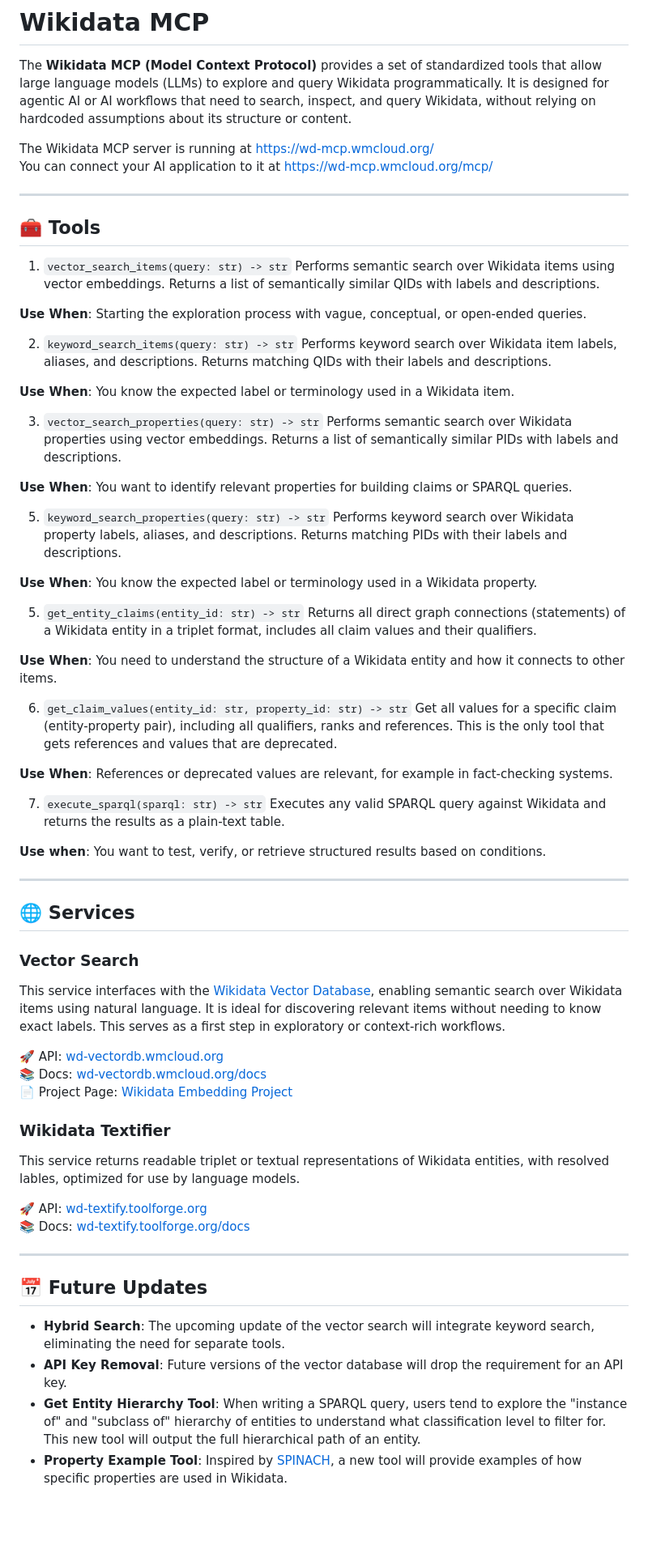
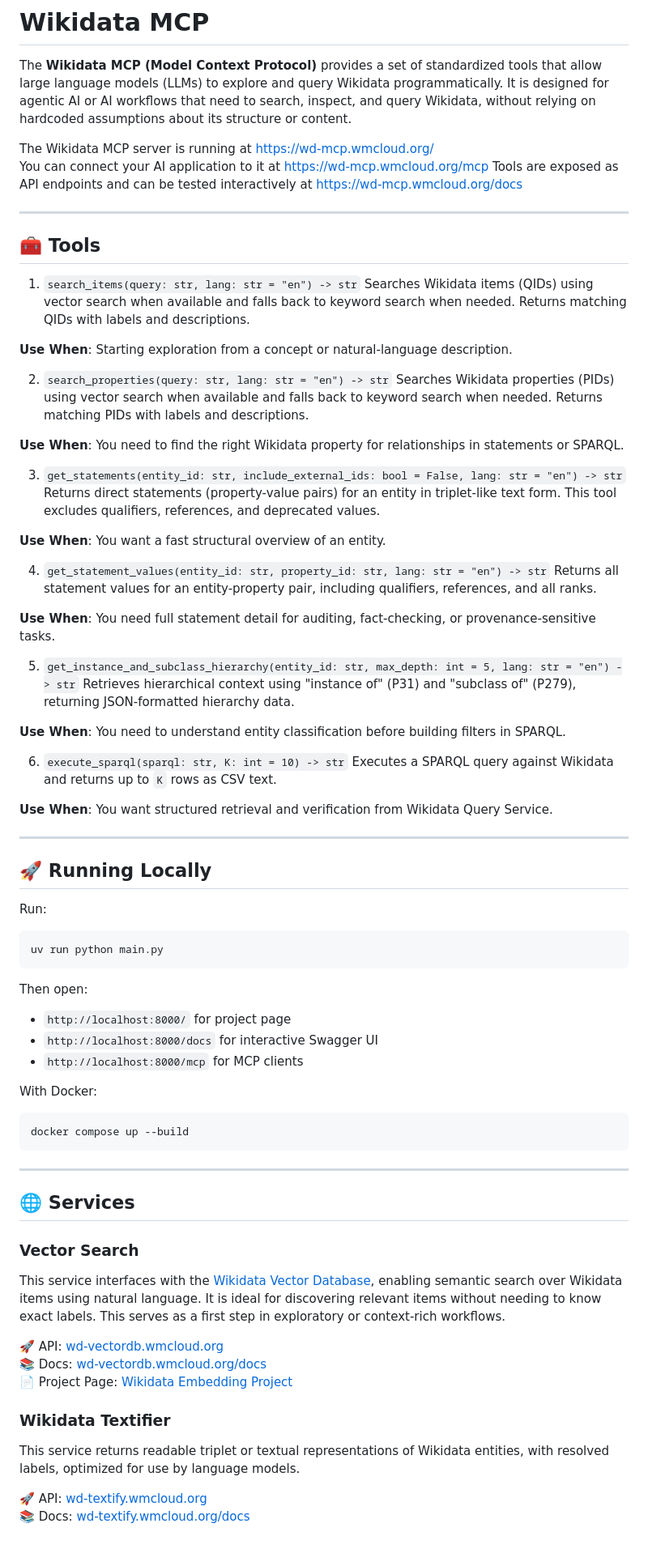
Before and after one commit to philippesaade-wmde/WikidataMCP, a Markdown page: README.md, the part around the change. Shown at 81% size. GitHub-like rendering; blank space fills up the shorter version.

````diff
--- a/README.md
+++ b/README.md
@@ -2,49 +2,61 @@
 The **Wikidata MCP (Model Context Protocol)** provides a set of standardized tools that allow large language models (LLMs) to explore and query Wikidata programmatically. It is designed for agentic AI or AI workflows that need to search, inspect, and query Wikidata, without relying on hardcoded assumptions about its structure or content.
 
 The Wikidata MCP server is running at [https://wd-mcp.wmcloud.org/](https://wd-mcp.wmcloud.org/) \
-You can connect your AI application to it at [https://wd-mcp.wmcloud.org/mcp/](https://wd-mcp.wmcloud.org/mcp/)
+You can connect your AI application to it at [https://wd-mcp.wmcloud.org/mcp](https://wd-mcp.wmcloud.org/mcp)
+Tools are exposed as API endpoints and can be tested interactively at [https://wd-mcp.wmcloud.org/docs](https://wd-mcp.wmcloud.org/docs)
 
 ---
 
 ## 🧰 Tools
-1. `vector_search_items(query: str) -> str`
-Performs semantic search over Wikidata items using vector embeddings.
-Returns a list of semantically similar QIDs with labels and descriptions.
+1. `search_items(query: str, lang: str = "en") -> str`
+Searches Wikidata items (QIDs) using vector search when available and falls back to keyword search when needed. Returns matching QIDs with labels and descriptions.
 
-**Use When**: Starting the exploration process with vague, conceptual, or open-ended queries.
+**Use When**: Starting exploration from a concept or natural-language description.
 
-2. `keyword_search_items(query: str) -> str`
-Performs keyword search over Wikidata item labels, aliases, and descriptions.
-Returns matching QIDs with their labels and descriptions.
+2. `search_properties(query: str, lang: str = "en") -> str`
+Searches Wikidata properties (PIDs) using vector search when available and falls back to keyword search when needed. Returns matching PIDs with labels and descriptions.
 
-**Use When**: You know the expected label or terminology used in a Wikidata item.
+**Use When**: You need to find the right Wikidata property for relationships in statements or SPARQL.
 
-3. `vector_search_properties(query: str) -> str`
-Performs semantic search over Wikidata properties using vector embeddings.
-Returns a list of semantically similar PIDs with labels and descriptions.
+3. `get_statements(entity_id: str, include_external_ids: bool = False, lang: str = "en") -> str`
+Returns direct statements (property-value pairs) for an entity in triplet-like text form. This tool excludes qualifiers, references, and deprecated values.
 
-**Use When**: You want to identify relevant properties for building claims or SPARQL queries.
+**Use When**: You want a fast structural overview of an entity.
 
-5. `keyword_search_properties(query: str) -> str`
-Performs keyword search over Wikidata property labels, aliases, and descriptions.
-Returns matching PIDs with their labels and descriptions.
+4. `get_statement_values(entity_id: str, property_id: str, lang: str = "en") -> str`
+Returns all statement values for an entity-property pair, including qualifiers, references, and all ranks.
 
-**Use When**: You know the expected label or terminology used in a Wikidata property.
+**Use When**: You need full statement detail for auditing, fact-checking, or provenance-sensitive tasks.
 
-5. `get_entity_claims(entity_id: str) -> str`
-Returns all direct graph connections (statements) of a Wikidata entity in a triplet format, includes all claim values and their qualifiers.
+5. `get_instance_and_subclass_hierarchy(entity_id: str, max_depth: int = 5, lang: str = "en") -> str`
+Retrieves hierarchical context using "instance of" (P31) and "subclass of" (P279), returning JSON-formatted hierarchy data.
 
-**Use When**: You need to understand the structure of a Wikidata entity and how it connects to other items.
+**Use When**: You need to understand entity classification before building filters in SPARQL.
 
-6. `get_claim_values(entity_id: str, property_id: str) -> str`
-Get all values for a specific claim (entity-property pair), including all qualifiers, ranks and references. This is the only tool that gets references and values that are deprecated.
+6. `execute_sparql(sparql: str, K: int = 10) -> str`
+Executes a SPARQL query against Wikidata and returns up to `K` rows as CSV text.
 
-**Use When**: References or deprecated values are relevant, for example in fact-checking systems.
+**Use When**: You want structured retrieval and verification from Wikidata Query Service.
 
-7. `execute_sparql(sparql: str) -> str`
-Executes any valid SPARQL query against Wikidata and returns the results as a plain-text table.
+---
 
-**Use when**: You want to test, verify, or retrieve structured results based on conditions.
+## 🚀 Running Locally
+Run:
+
+```bash
+uv run python main.py
+```
+
+Then open:
+- `http://localhost:8000/` for project page
+- `http://localhost:8000/docs` for interactive Swagger UI
+- `http://localhost:8000/mcp` for MCP clients
+
+With Docker:
+
+```bash
+docker compose up --build
+```
 
 ---
 
@@ -58,18 +70,9 @@ This service interfaces with the [Wikidata Vector Database](https://wd-vectordb.
 📄 Project Page: [Wikidata Embedding Project](https://www.wikidata.org/wiki/Wikidata:Embedding_Project)
 
 
-
 ### Wikidata Textifier
 
-This service returns readable triplet or textual representations of Wikidata entities, with resolved lables, optimized for use by language models.
+This service returns readable triplet or textual representations of Wikidata entities, with resolved labels, optimized for use by language models.
 
-🚀 API: [wd-textify.toolforge.org](https://wd-textify.toolforge.org/) \
-📚 Docs: [wd-textify.toolforge.org/docs](https://wd-textify.toolforge.org/docs)
-
----
-
-## 📅 Future Updates
-* **Hybrid Search**: The upcoming update of the vector search will integrate keyword search, eliminating the need for separate tools.
-* **API Key Removal**: Future versions of the vector database will drop the requirement for an API key.
-* **Get Entity Hierarchy Tool**: When writing a SPARQL query, users tend to explore the "instance of" and "subclass of" hierarchy of entities to understand what classification level to filter for. This new tool will output the full hierarchical path of an entity.
-* **Property Example Tool**: Inspired by [SPINACH](https://spinach.genie.stanford.edu/), a new tool will provide examples of how specific properties are used in Wikidata.
+🚀 API: [wd-textify.wmcloud.org](https://wd-textify.wmcloud.org/) \
+📚 Docs: [wd-textify.wmcloud.org/docs](https://wd-textify.wmcloud.org/docs)
````
